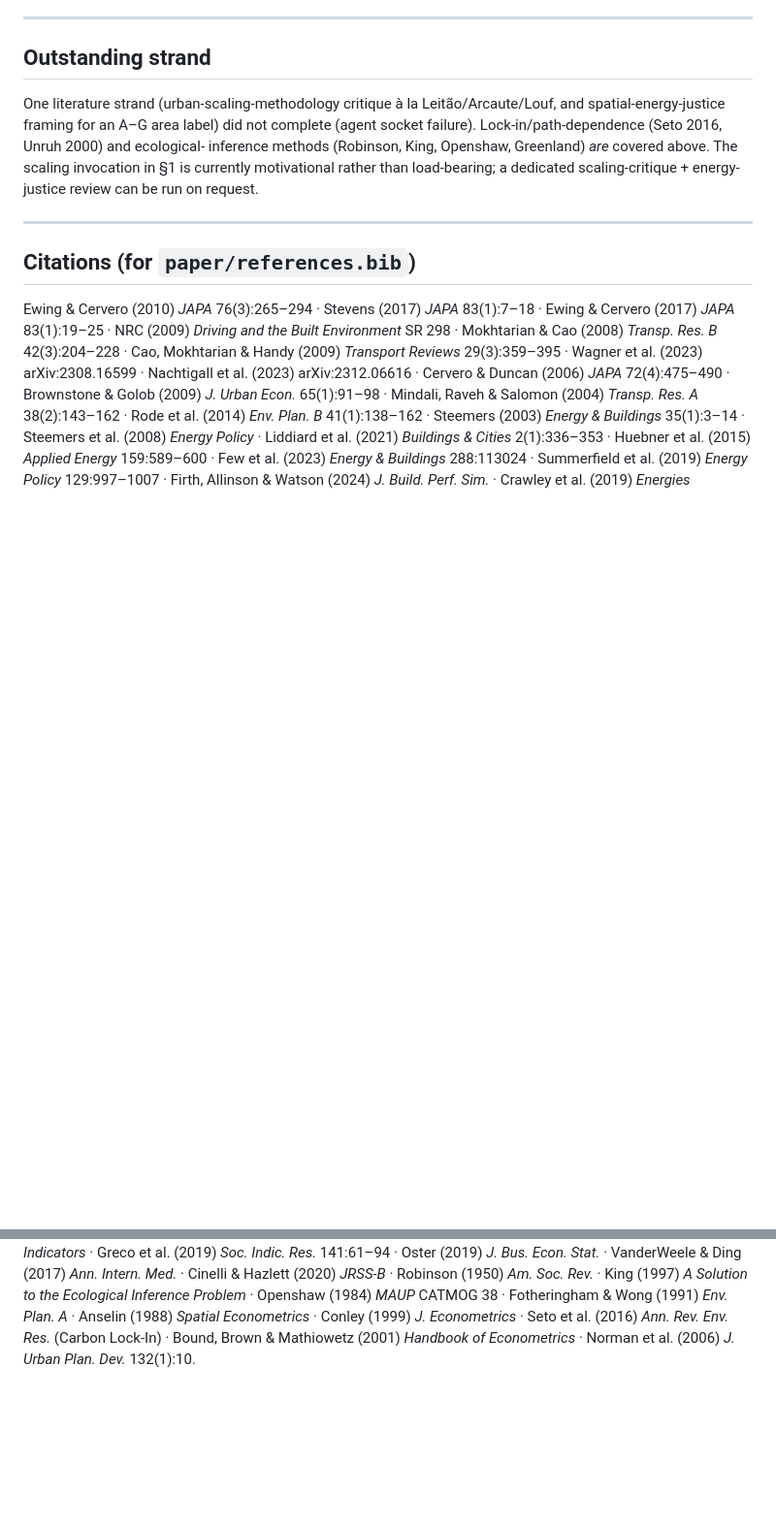
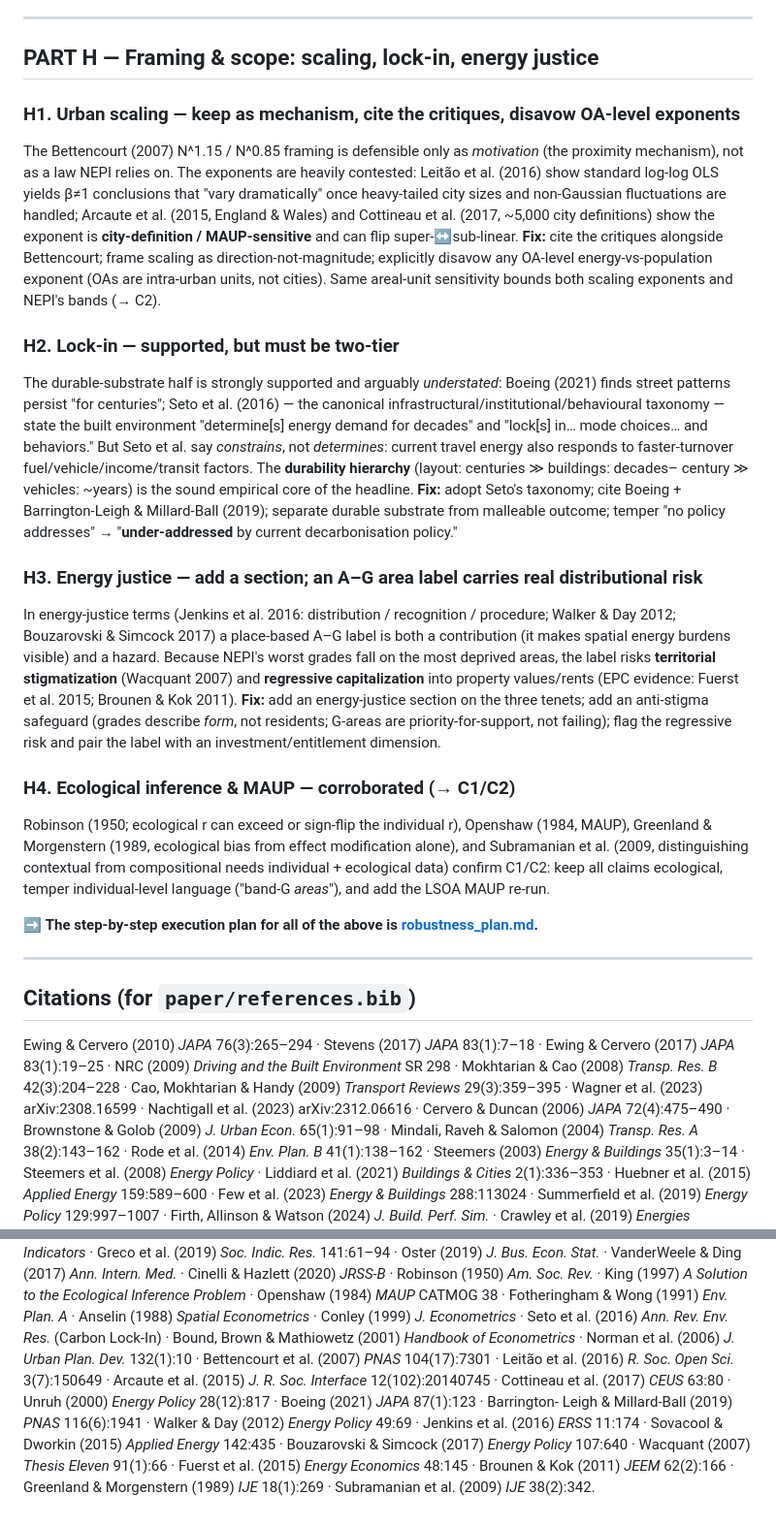
Before and after one commit to UCL/urban-energy, a Markdown page: paper/methodology_review.md, 2 parts joined by grey strips. Shown at 97% size. Drawn GitHub-style; blank space fills up the shorter version.

```diff
--- a/paper/methodology_review.md
+++ b/paper/methodology_review.md
@@ -423,14 +423,55 @@ EPC analogy stated precisely. Most of this needs no new data collection.
 
 ---
 
-## Outstanding strand
+## PART H — Framing & scope: scaling, lock-in, energy justice
 
-One literature strand (urban-scaling-methodology critique à la Leitão/Arcaute/Louf,
-and spatial-energy-justice framing for an A–G area label) did not complete (agent
-socket failure). Lock-in/path-dependence (Seto 2016, Unruh 2000) and ecological-
-inference methods (Robinson, King, Openshaw, Greenland) *are* covered above. The
-scaling invocation in §1 is currently motivational rather than load-bearing; a
-dedicated scaling-critique + energy-justice review can be run on request.
+### H1. Urban scaling — keep as mechanism, cite the critiques, disavow OA-level exponents
+The Bettencourt (2007) N^1.15 / N^0.85 framing is defensible only as *motivation*
+(the proximity mechanism), not as a law NEPI relies on. The exponents are heavily
+contested: Leitão et al. (2016) show standard log-log OLS yields β≠1 conclusions
+that "vary dramatically" once heavy-tailed city sizes and non-Gaussian fluctuations
+are handled; Arcaute et al. (2015, England & Wales) and Cottineau et al. (2017,
+~5,000 city definitions) show the exponent is **city-definition / MAUP-sensitive**
+and can flip super-↔sub-linear. **Fix:** cite the critiques alongside Bettencourt;
+frame scaling as direction-not-magnitude; explicitly disavow any OA-level
+energy-vs-population exponent (OAs are intra-urban units, not cities). Same
+areal-unit sensitivity bounds both scaling exponents and NEPI's bands (→ C2).
+
+### H2. Lock-in — supported, but must be two-tier
+The durable-substrate half is strongly supported and arguably *understated*: Boeing
+(2021) finds street patterns persist "for centuries"; Seto et al. (2016) — the
+canonical infrastructural/institutional/behavioural taxonomy — state the built
+environment "determine[s] energy demand for decades" and "lock[s] in… mode
+choices… and behaviors." But Seto et al. say *constrains*, not *determines*:
+current travel energy also responds to faster-turnover fuel/vehicle/income/transit
+factors. The **durability hierarchy** (layout: centuries ≫ buildings: decades–
+century ≫ vehicles: ~years) is the sound empirical core of the headline. **Fix:**
+adopt Seto's taxonomy; cite Boeing + Barrington-Leigh & Millard-Ball (2019);
+separate durable substrate from malleable outcome; temper "no policy addresses" →
+"**under-addressed** by current decarbonisation policy."
+
+### H3. Energy justice — add a section; an A–G area label carries real distributional risk
+In energy-justice terms (Jenkins et al. 2016: distribution / recognition /
+procedure; Walker & Day 2012; Bouzarovski & Simcock 2017) a place-based A–G label
+is both a contribution (it makes spatial energy burdens visible) and a hazard.
+Because NEPI's worst grades fall on the most deprived areas, the label risks
+**territorial stigmatization** (Wacquant 2007) and **regressive capitalization**
+into property values/rents (EPC evidence: Fuerst et al. 2015; Brounen & Kok 2011).
+**Fix:** add an energy-justice section on the three tenets; add an anti-stigma
+safeguard (grades describe *form*, not residents; G-areas are priority-for-support,
+not failing); flag the regressive risk and pair the label with an
+investment/entitlement dimension.
+
+### H4. Ecological inference & MAUP — corroborated (→ C1/C2)
+Robinson (1950; ecological r can exceed or sign-flip the individual r), Openshaw
+(1984, MAUP), Greenland & Morgenstern (1989, ecological bias from effect
+modification alone), and Subramanian et al. (2009, distinguishing contextual from
+compositional needs individual + ecological data) confirm C1/C2: keep all claims
+ecological, temper individual-level language ("band-G *areas*"), and add the LSOA
+MAUP re-run.
+
+➡ **The step-by-step execution plan for all of the above is
+[robustness_plan.md](robustness_plan.md).**
 
 ---
 
@@ -464,4 +505,13 @@ Ecological Inference Problem* · Openshaw (1984) *MAUP* CATMOG 38 · Fotheringha
 Wong (1991) *Env. Plan. A* · Anselin (1988) *Spatial Econometrics* · Conley (1999)
 *J. Econometrics* · Seto et al. (2016) *Ann. Rev. Env. Res.* (Carbon Lock-In) ·
 Bound, Brown & Mathiowetz (2001) *Handbook of Econometrics* · Norman et al. (2006)
-*J. Urban Plan. Dev.* 132(1):10.
+*J. Urban Plan. Dev.* 132(1):10 · Bettencourt et al. (2007) *PNAS* 104(17):7301 ·
+Leitão et al. (2016) *R. Soc. Open Sci.* 3(7):150649 · Arcaute et al. (2015) *J. R.
+Soc. Interface* 12(102):20140745 · Cottineau et al. (2017) *CEUS* 63:80 · Unruh
+(2000) *Energy Policy* 28(12):817 · Boeing (2021) *JAPA* 87(1):123 · Barrington-
+Leigh & Millard-Ball (2019) *PNAS* 116(6):1941 · Walker & Day (2012) *Energy Policy*
+49:69 · Jenkins et al. (2016) *ERSS* 11:174 · Sovacool & Dworkin (2015) *Applied
+Energy* 142:435 · Bouzarovski & Simcock (2017) *Energy Policy* 107:640 · Wacquant
+(2007) *Thesis Eleven* 91(1):66 · Fuerst et al. (2015) *Energy Economics* 48:145 ·
+Brounen & Kok (2011) *JEEM* 62(2):166 · Greenland & Morgenstern (1989) *IJE*
+18(1):269 · Subramanian et al. (2009) *IJE* 38(2):342.
```
Also changed, not shown: paper/robustness_plan.md (added, +160 -0 lines).
